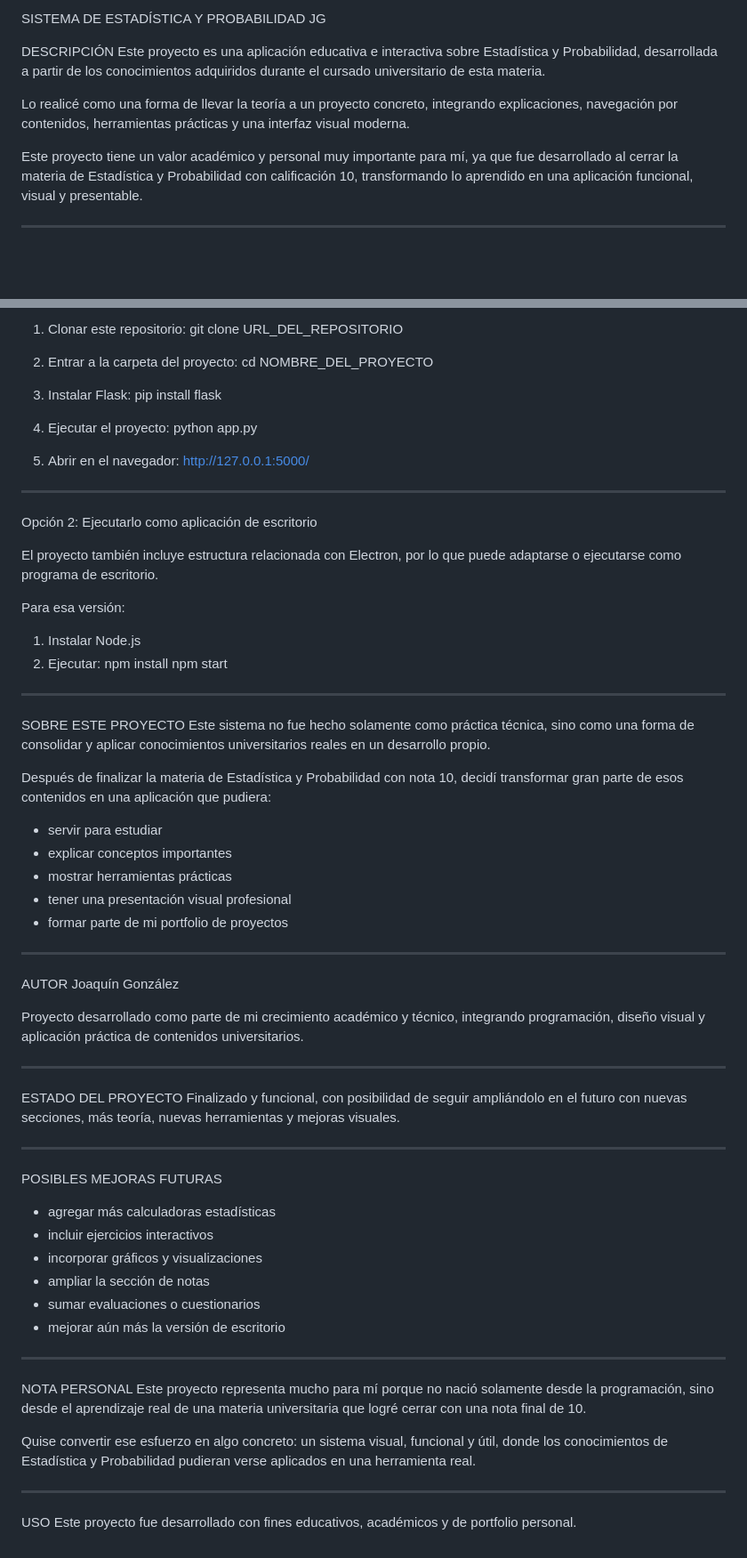
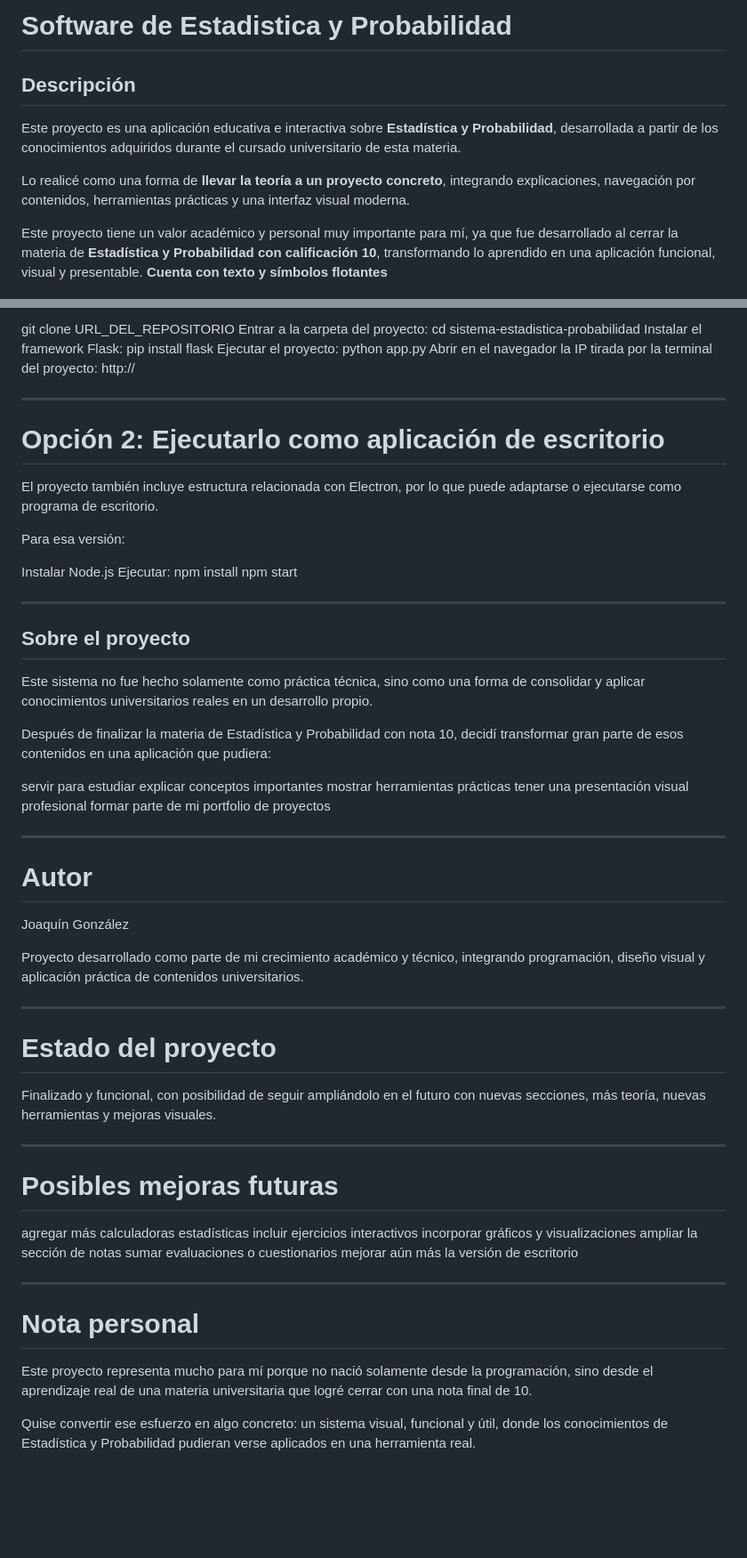
Before and after one commit to joagonzalez26/sistema-estadistica-y-probabilidad, a Markdown page: readme.md, 2 parts joined by grey strips. Shown at 89% size. Rendered like a GitHub page; blank space fills up the shorter version.

```diff
--- a/readme.md
+++ b/readme.md
@@ -1,11 +1,10 @@
-SISTEMA DE ESTADÍSTICA Y PROBABILIDAD JG
+# Software de Estadistica y Probabilidad
 
-DESCRIPCIÓN
-Este proyecto es una aplicación educativa e interactiva sobre Estadística y Probabilidad, desarrollada a partir de los conocimientos adquiridos durante el cursado universitario de esta materia.
+## Descripción
 
-Lo realicé como una forma de llevar la teoría a un proyecto concreto, integrando explicaciones, navegación por contenidos, herramientas prácticas y una interfaz visual moderna.
+Este proyecto es una aplicación educativa e interactiva sobre **Estadística y Probabilidad**, desarrollada a partir de los conocimientos adquiridos durante el cursado universitario de esta materia.
 
-Este proyecto tiene un valor académico y personal muy importante para mí, ya que fue desarrollado al cerrar la materia de Estadística y Probabilidad con calificación 10, transformando lo aprendido en una aplicación funcional, visual y presentable.
+Lo realicé como una forma de **llevar la teoría a un proyecto concreto**, integrando explicaciones, navegación por contenidos, herramientas prácticas y una interfaz visual moderna.
 
---------------------------------------------------
+Este proyecto tiene un valor académico y personal muy importante para mí, ya que fue desarrollado al cerrar la materia de **Estadística y Probabilidad con calificación 10**, transformando lo aprendido en una aplicación funcional, visual y presentable. **Cuenta con texto y símbolos flotantes**
 
@@ -93,73 +112,67 @@ Opción 1: Ejecutarlo con Flask
 git clone URL_DEL_REPOSITORIO
+Entrar a la carpeta del proyecto:
+cd sistema-estadistica-probabilidad
+Instalar el framework Flask:
+pip install flask
+Ejecutar el proyecto:
+python app.py
+Abrir en el navegador la IP tirada por la terminal del proyecto:
+http://
 
-2. Entrar a la carpeta del proyecto:
-cd NOMBRE_DEL_PROYECTO
+---
 
-3. Instalar Flask:
-pip install flask
-
-4. Ejecutar el proyecto:
-python app.py
-
-5. Abrir en el navegador:
-http://127.0.0.1:5000/
-
---------------------------------------------------
-
-Opción 2: Ejecutarlo como aplicación de escritorio
+# Opción 2: Ejecutarlo como aplicación de escritorio
 
 El proyecto también incluye estructura relacionada con Electron, por lo que puede adaptarse o ejecutarse como programa de escritorio.
 
 Para esa versión:
 
-1. Instalar Node.js
-2. Ejecutar:
+Instalar Node.js
+Ejecutar:
 npm install
 npm start
 
---------------------------------------------------
+---
 
-SOBRE ESTE PROYECTO
+## Sobre el proyecto
+
 Este sistema no fue hecho solamente como práctica técnica, sino como una forma de consolidar y aplicar conocimientos universitarios reales en un desarrollo propio.
 
 Después de finalizar la materia de Estadística y Probabilidad con nota 10, decidí transformar gran parte de esos contenidos en una aplicación que pudiera:
 
-- servir para estudiar
-- explicar conceptos importantes
-- mostrar herramientas prácticas
-- tener una presentación visual profesional
-- formar parte de mi portfolio de proyectos
+servir para estudiar
+explicar conceptos importantes
+mostrar herramientas prácticas
+tener una presentación visual profesional
+formar parte de mi portfolio de proyectos
 
---------------------------------------------------
+---
 
-AUTOR
+# Autor
 Joaquín González
 
 Proyecto desarrollado como parte de mi crecimiento académico y técnico, integrando programación, diseño visual y aplicación práctica de contenidos universitarios.
 
---------------------------------------------------
+---
 
-ESTADO DEL PROYECTO
+# Estado del proyecto
+
 Finalizado y funcional, con posibilidad de seguir ampliándolo en el futuro con nuevas secciones, más teoría, nuevas herramientas y mejoras visuales.
 
---------------------------------------------------
+---
 
-POSIBLES MEJORAS FUTURAS
-- agregar más calculadoras estadísticas
-- incluir ejercicios interactivos
-- incorporar gráficos y visualizaciones
-- ampliar la sección de notas
-- sumar evaluaciones o cuestionarios
-- mejorar aún más la versión de escritorio
+# Posibles mejoras futuras
+agregar más calculadoras estadísticas
+incluir ejercicios interactivos
+incorporar gráficos y visualizaciones
+ampliar la sección de notas
+sumar evaluaciones o cuestionarios
+mejorar aún más la versión de escritorio
 
---------------------------------------------------
+---
 
-NOTA PERSONAL
+# Nota personal
+
 Este proyecto representa mucho para mí porque no nació solamente desde la programación, sino desde el aprendizaje real de una materia universitaria que logré cerrar con una nota final de 10.
 
 Quise convertir ese esfuerzo en algo concreto: un sistema visual, funcional y útil, donde los conocimientos de Estadística y Probabilidad pudieran verse aplicados en una herramienta real.
-
---------------------------------------------------
-
-USO
-Este proyecto fue desarrollado con fines educativos, académicos y de portfolio personal.
```
Also changed, not shown: other parts of readme.md (+72 -52 lines).
